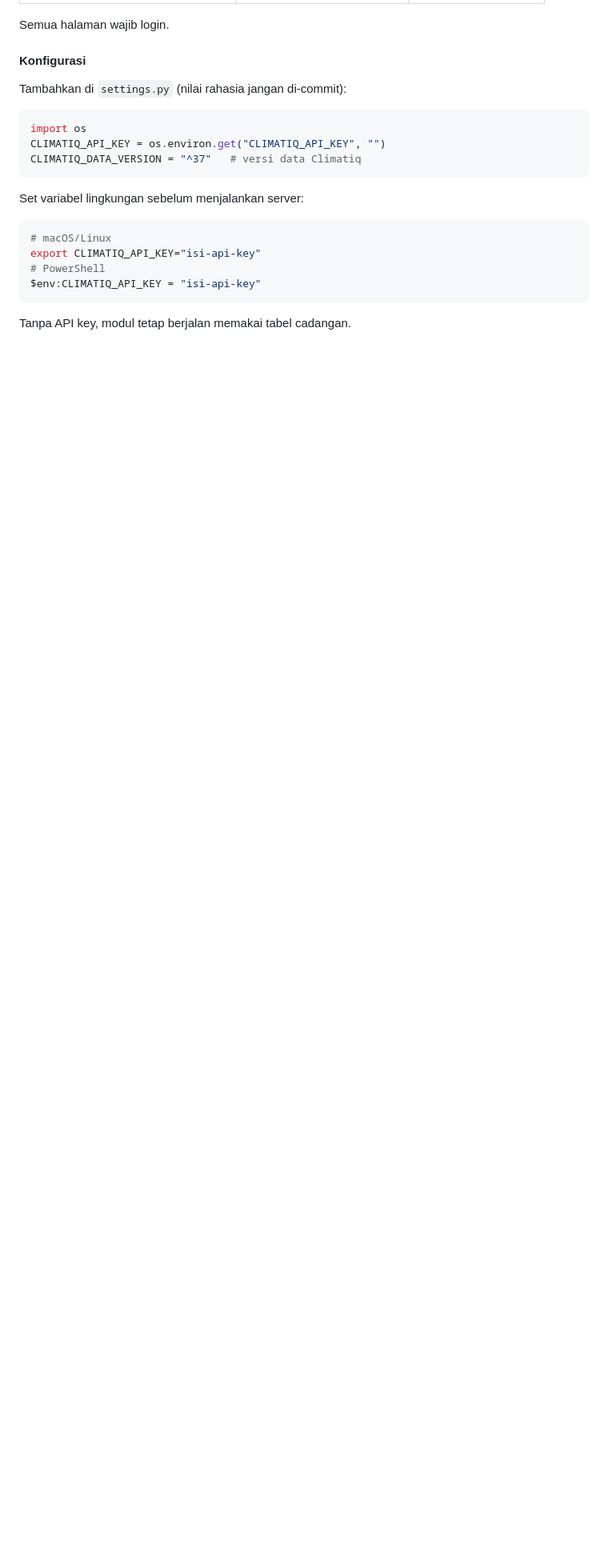
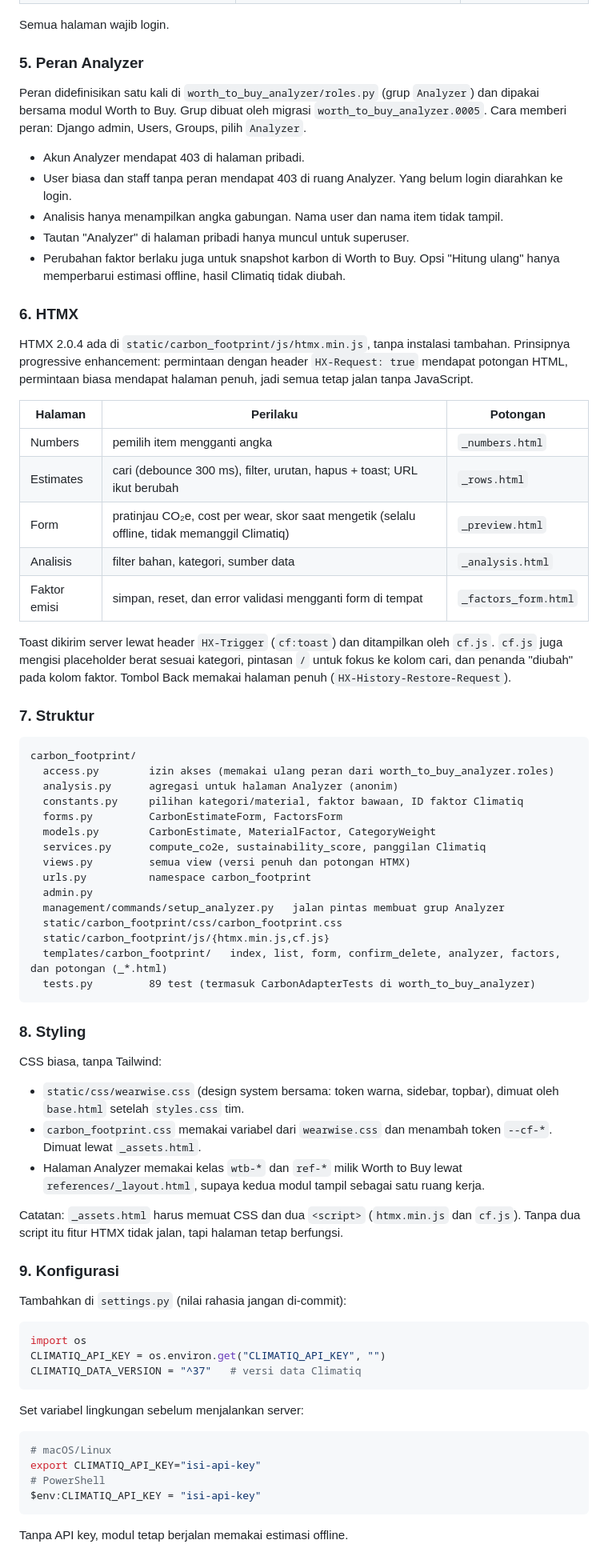
Before and after one commit to pbp-kelompok-e9-2026/WearWise, a Markdown page: README.md, the part around one of its changes. Shown at 80% size. GitHub-like rendering; blank space fills up the shorter version.

````diff
--- a/README.md
+++ b/README.md
@@ -116,7 +136,61 @@ Jika berat dikosongkan, dipakai berat rata-rata per kategori.
 
 Semua halaman wajib login.
 
-#### Konfigurasi
+### 5. Peran Analyzer
+
+Peran didefinisikan satu kali di `worth_to_buy_analyzer/roles.py` (grup `Analyzer`) dan dipakai bersama modul Worth to Buy. Grup dibuat oleh migrasi `worth_to_buy_analyzer.0005`. Cara memberi peran: Django admin, Users, Groups, pilih `Analyzer`.
+
+- Akun Analyzer mendapat 403 di halaman pribadi.
+- User biasa dan staff tanpa peran mendapat 403 di ruang Analyzer. Yang belum login diarahkan ke login.
+- Analisis hanya menampilkan angka gabungan. Nama user dan nama item tidak tampil.
+- Tautan "Analyzer" di halaman pribadi hanya muncul untuk superuser.
+- Perubahan faktor berlaku juga untuk snapshot karbon di Worth to Buy. Opsi "Hitung ulang" hanya memperbarui estimasi offline, hasil Climatiq tidak diubah.
+
+### 6. HTMX
+
+HTMX 2.0.4 ada di `static/carbon_footprint/js/htmx.min.js`, tanpa instalasi tambahan. Prinsipnya progressive enhancement: permintaan dengan header `HX-Request: true` mendapat potongan HTML, permintaan biasa mendapat halaman penuh, jadi semua tetap jalan tanpa JavaScript.
+
+| Halaman | Perilaku | Potongan |
+|---|---|---|
+| Numbers | pemilih item mengganti angka | `_numbers.html` |
+| Estimates | cari (debounce 300 ms), filter, urutan, hapus + toast; URL ikut berubah | `_rows.html` |
+| Form | pratinjau CO₂e, cost per wear, skor saat mengetik (selalu offline, tidak memanggil Climatiq) | `_preview.html` |
+| Analisis | filter bahan, kategori, sumber data | `_analysis.html` |
+| Faktor emisi | simpan, reset, dan error validasi mengganti form di tempat | `_factors_form.html` |
+
+Toast dikirim server lewat header `HX-Trigger` (`cf:toast`) dan ditampilkan oleh `cf.js`. `cf.js` juga mengisi placeholder berat sesuai kategori, pintasan `/` untuk fokus ke kolom cari, dan penanda "diubah" pada kolom faktor. Tombol Back memakai halaman penuh (`HX-History-Restore-Request`).
+
+### 7. Struktur
+
+```
+carbon_footprint/
+  access.py        izin akses (memakai ulang peran dari worth_to_buy_analyzer.roles)
+  analysis.py      agregasi untuk halaman Analyzer (anonim)
+  constants.py     pilihan kategori/material, faktor bawaan, ID faktor Climatiq
+  forms.py         CarbonEstimateForm, FactorsForm
+  models.py        CarbonEstimate, MaterialFactor, CategoryWeight
+  services.py      compute_co2e, sustainability_score, panggilan Climatiq
+  views.py         semua view (versi penuh dan potongan HTMX)
+  urls.py          namespace carbon_footprint
+  admin.py
+  management/commands/setup_analyzer.py   jalan pintas membuat grup Analyzer
+  static/carbon_footprint/css/carbon_footprint.css
+  static/carbon_footprint/js/{htmx.min.js,cf.js}
+  templates/carbon_footprint/   index, list, form, confirm_delete, analyzer, factors, dan potongan (_*.html)
+  tests.py         89 test (termasuk CarbonAdapterTests di worth_to_buy_analyzer)
+```
+
+### 8. Styling
+
+CSS biasa, tanpa Tailwind:
+- `static/css/wearwise.css` (design system bersama: token warna, sidebar, topbar), dimuat oleh `base.html` setelah `styles.css` tim.
+- `carbon_footprint.css` memakai variabel dari `wearwise.css` dan menambah token `--cf-*`. Dimuat lewat `_assets.html`.
+- Halaman Analyzer memakai kelas `wtb-*` dan `ref-*` milik Worth to Buy lewat `references/_layout.html`, supaya kedua modul tampil sebagai satu ruang kerja.
+
+Catatan: `_assets.html` harus memuat CSS dan dua `<script>` (`htmx.min.js` dan `cf.js`). Tanpa dua script itu fitur HTMX tidak jalan, tapi halaman tetap berfungsi.
+
+### 9. Konfigurasi
+
 Tambahkan di `settings.py` (nilai rahasia jangan di-commit):
 ```python
 import os
@@ -130,5 +204,5 @@ export CLIMATIQ_API_KEY="isi-api-key"
 # PowerShell
 $env:CLIMATIQ_API_KEY = "isi-api-key"
 ```
-Tanpa API key, modul tetap berjalan memakai tabel cadangan.
+Tanpa API key, modul tetap berjalan memakai estimasi offline.
 
````
Also changed, not shown: other parts of README.md (+67 -42 lines).
